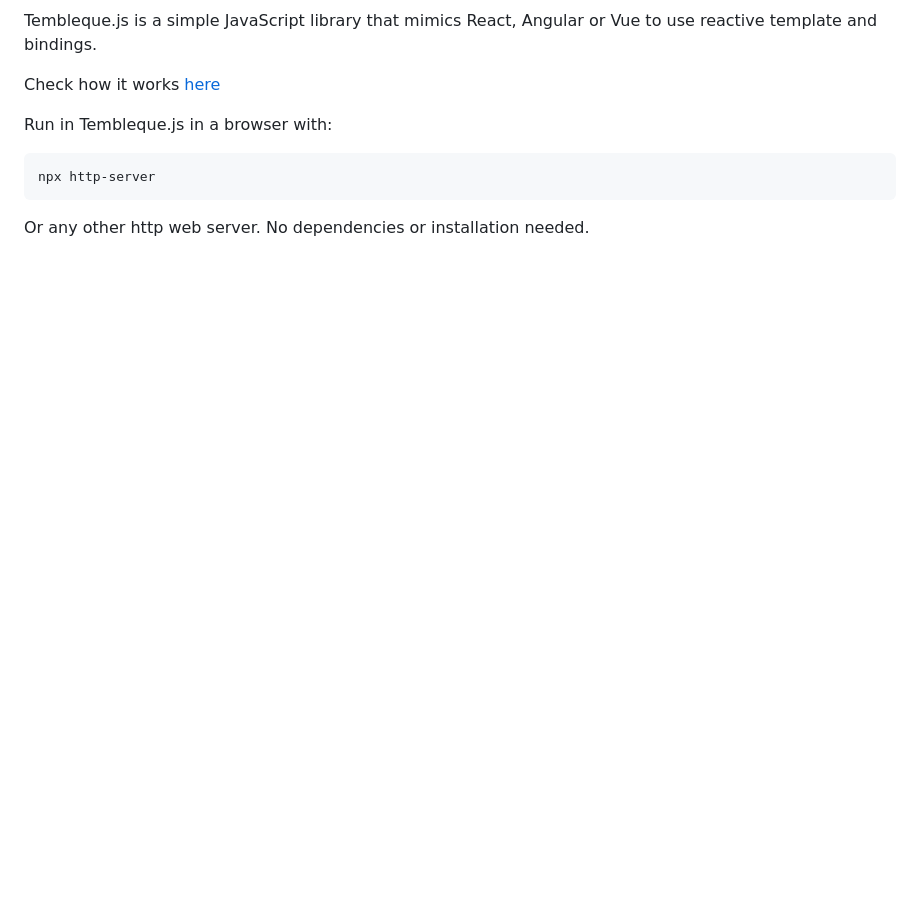
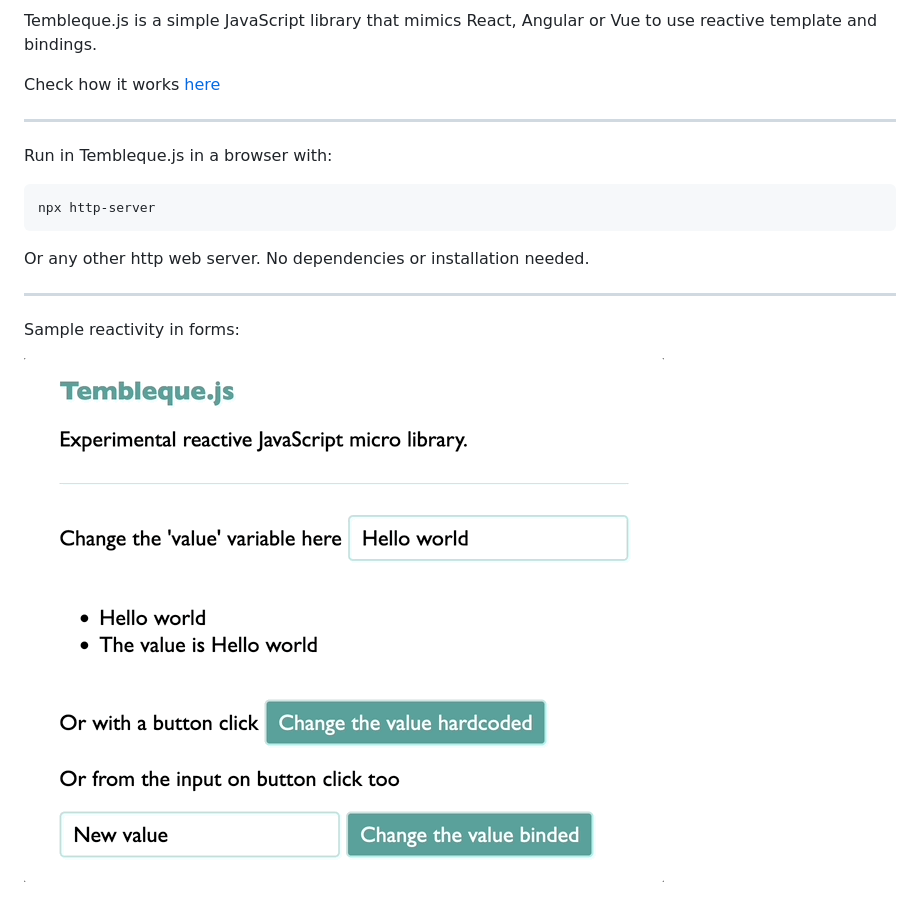
Before and after one commit to raul-fornell/tembleque, a Markdown page: README.md, the part around the change. Rendered like a GitHub page; pictures changed too: assets/tembleque.gif (added); blank space fills up the shorter version.

Commit message:
Animation added.

````diff
--- a/README.md
+++ b/README.md
@@ -3,6 +3,8 @@
 Tembleque.js is a simple JavaScript library that mimics React, Angular or Vue to use reactive template and bindings.
 
 Check how it works [here](http://www.inerciabcn.com/misc/tembleque)
+
+___
 
 Run in Tembleque.js in a browser with:
 
@@ -11,3 +13,9 @@ npx http-server
 ```
 
 Or any other http web server. No dependencies or installation needed.
+
+___
+
+Sample reactivity in forms:
+
+![screen capture](./assets/tembleque.gif "screen capture")
````
